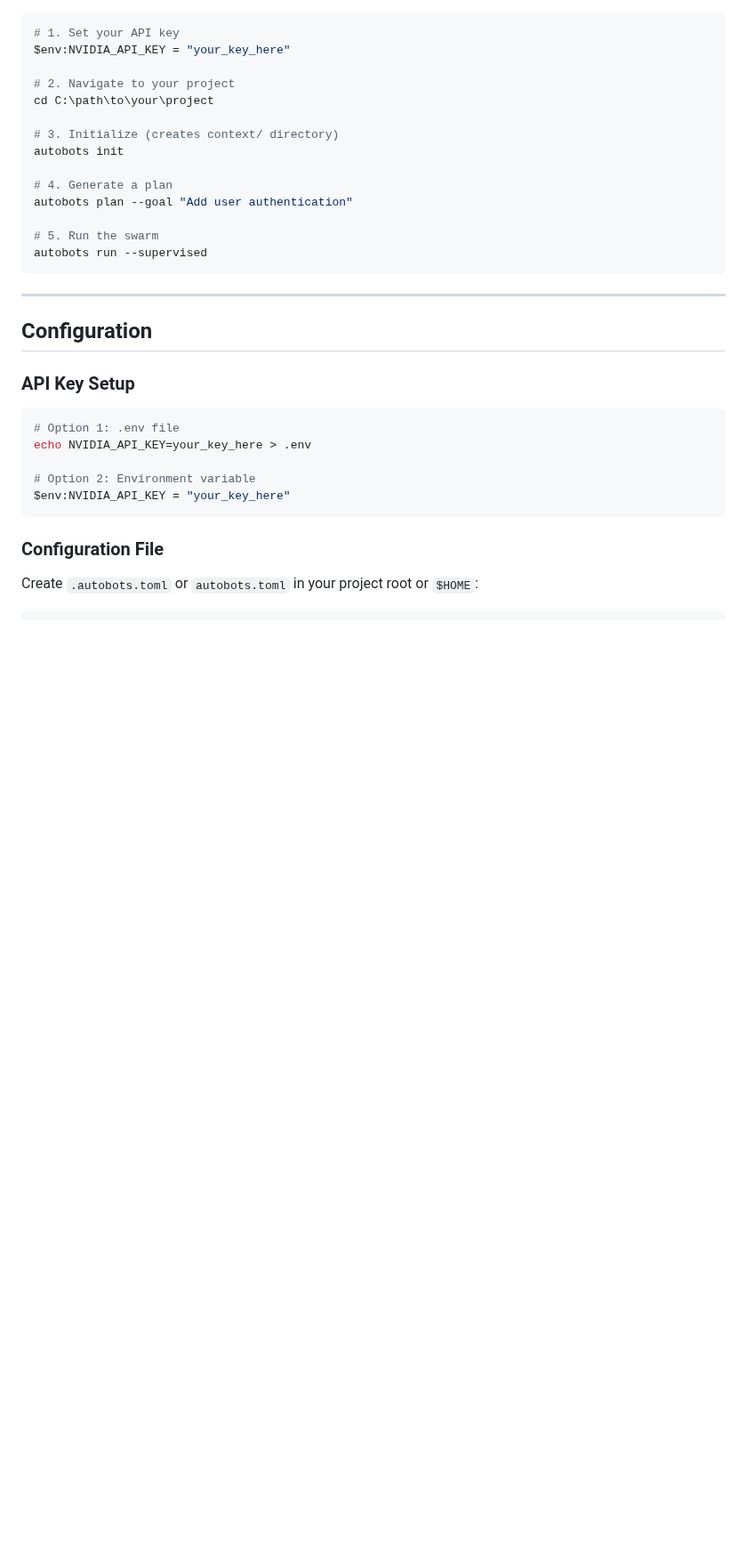
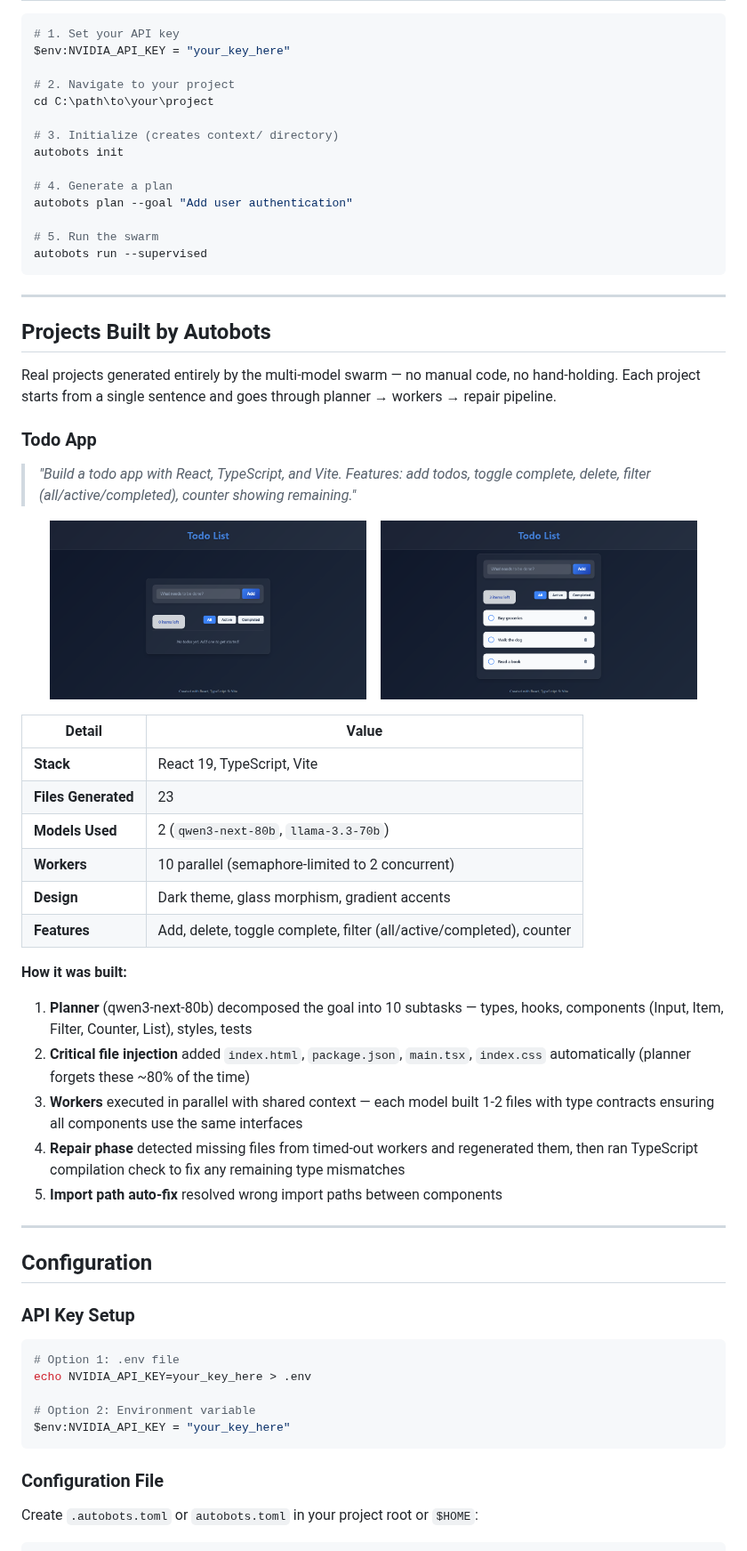
Before and after one commit to DanielDeshmukh/autobots, a Markdown page: README.md, the part around one of its changes. Shown at 89% size. GitHub-like rendering; pictures changed too: assets/todo-empty.png (added), assets/todo-with-todos.png (added); blank space fills up the shorter version.

Commit message:
README: add 'Projects Built by Autobots' showcase section
- Todo App with screenshots (empty state + with todos)
- Shows stack, files generated, models used, workers, design
- Explains 5-step pipeline: planner → inject → workers → repair → fix
- Added to Table of Contents

````diff
--- a/README.md
+++ b/README.md
@@ -239,6 +240,39 @@ autobots plan --goal "Add user authentication"
 # 5. Run the swarm
 autobots run --supervised
 ```
+
+---
+
+## Projects Built by Autobots
+
+Real projects generated entirely by the multi-model swarm — no manual code, no hand-holding. Each project starts from a single sentence and goes through planner → workers → repair pipeline.
+
+### Todo App
+
+> *"Build a todo app with React, TypeScript, and Vite. Features: add todos, toggle complete, delete, filter (all/active/completed), counter showing remaining."*
+
+<p align="center">
+  <img src="assets/todo-empty.png" alt="Todo App - Empty State" width="45%" />
+  &nbsp;&nbsp;
+  <img src="assets/todo-with-todos.png" alt="Todo App - With Todos" width="45%" />
+</p>
+
+| Detail | Value |
+|--------|-------|
+| **Stack** | React 19, TypeScript, Vite |
+| **Files Generated** | 23 |
+| **Models Used** | 2 (`qwen3-next-80b`, `llama-3.3-70b`) |
+| **Workers** | 10 parallel (semaphore-limited to 2 concurrent) |
+| **Design** | Dark theme, glass morphism, gradient accents |
+| **Features** | Add, delete, toggle complete, filter (all/active/completed), counter |
+
+**How it was built:**
+
+1. **Planner** (qwen3-next-80b) decomposed the goal into 10 subtasks — types, hooks, components (Input, Item, Filter, Counter, List), styles, tests
+2. **Critical file injection** added `index.html`, `package.json`, `main.tsx`, `index.css` automatically (planner forgets these ~80% of the time)
+3. **Workers** executed in parallel with shared context — each model built 1-2 files with type contracts ensuring all components use the same interfaces
+4. **Repair phase** detected missing files from timed-out workers and regenerated them, then ran TypeScript compilation check to fix any remaining type mismatches
+5. **Import path auto-fix** resolved wrong import paths between components
 
 ---
 
````
Also changed, not shown: other parts of README.md (+1 -0 lines).
